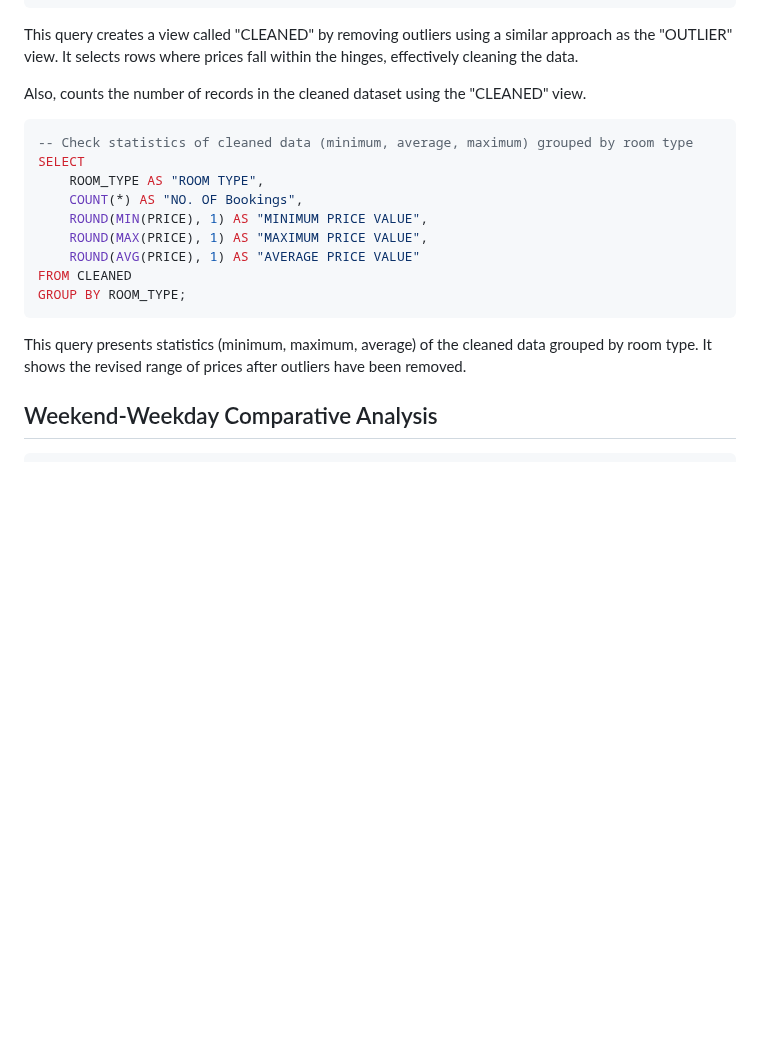
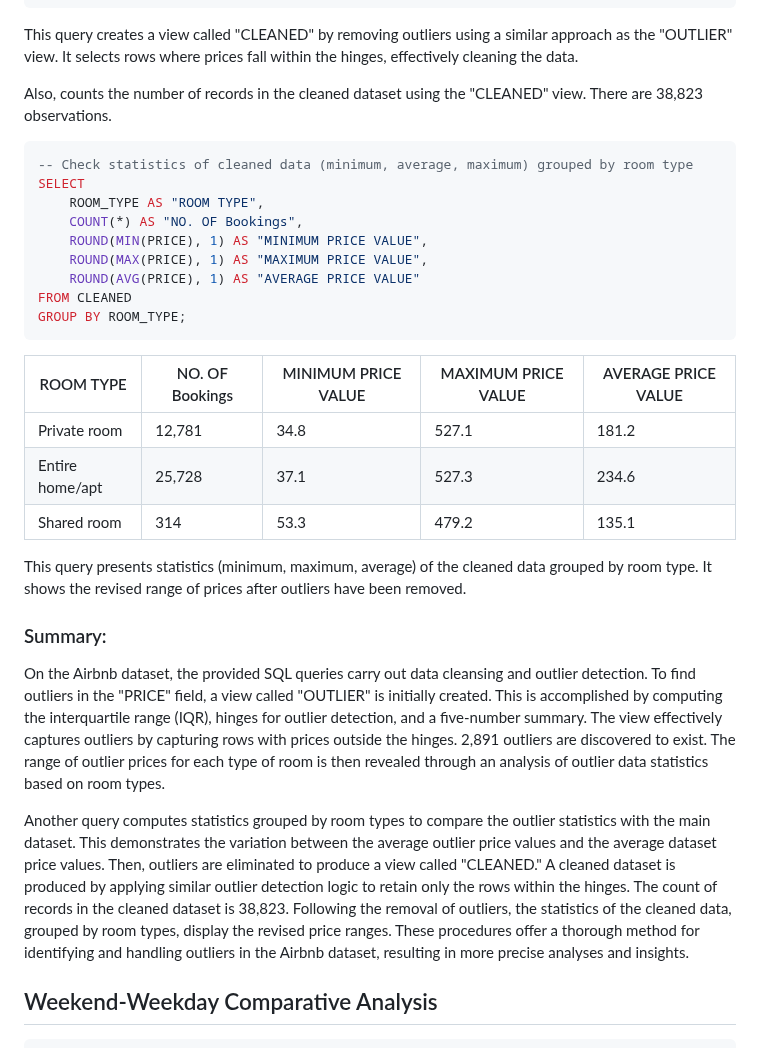
Before and after one commit to sulaiman013/My-Personal-Projects, a Markdown page: AIRBNB Outlier Detection and EDA/airbnb.md, the part around one of its changes. Drawn GitHub-style; blank space fills up the shorter version.

````diff
--- a/AIRBNB Outlier Detection and EDA/airbnb.md
+++ b/AIRBNB Outlier Detection and EDA/airbnb.md
@@ -362,7 +374,7 @@ SELECT COUNT(*) FROM CLEANED;
 ```
 This query creates a view called "CLEANED" by removing outliers using a similar approach as the "OUTLIER" view. It selects rows where prices fall within the hinges, effectively cleaning the data.
 
-Also, counts the number of records in the cleaned dataset using the "CLEANED" view.
+Also, counts the number of records in the cleaned dataset using the "CLEANED" view. There are 38,823 observations.
 
 ```sql
 -- Check statistics of cleaned data (minimum, average, maximum) grouped by room type
@@ -375,7 +387,18 @@ SELECT
 FROM CLEANED
 GROUP BY ROOM_TYPE;
 ```
+| ROOM TYPE       | NO. OF Bookings | MINIMUM PRICE VALUE | MAXIMUM PRICE VALUE | AVERAGE PRICE VALUE |
+|-----------------|-----------------|---------------------|---------------------|---------------------|
+| Private room    | 12,781          | 34.8                | 527.1               | 181.2               |
+| Entire home/apt | 25,728          | 37.1                | 527.3               | 234.6               |
+| Shared room     | 314             | 53.3                | 479.2               | 135.1               |
+
 This query presents statistics (minimum, maximum, average) of the cleaned data grouped by room type. It shows the revised range of prices after outliers have been removed.
+
+### Summary:
+On the Airbnb dataset, the provided SQL queries carry out data cleansing and outlier detection. To find outliers in the "PRICE" field, a view called "OUTLIER" is initially created. This is accomplished by computing the interquartile range (IQR), hinges for outlier detection, and a five-number summary. The view effectively captures outliers by capturing rows with prices outside the hinges. 2,891 outliers are discovered to exist. The range of outlier prices for each type of room is then revealed through an analysis of outlier data statistics based on room types.
+
+Another query computes statistics grouped by room types to compare the outlier statistics with the main dataset. This demonstrates the variation between the average outlier price values and the average dataset price values. Then, outliers are eliminated to produce a view called "CLEANED."  A cleaned dataset is produced by applying similar outlier detection logic to retain only the rows within the hinges. The count of records in the cleaned dataset is 38,823. Following the removal of outliers, the statistics of the cleaned data, grouped by room types, display the revised price ranges. These procedures offer a thorough method for identifying and handling outliers in the Airbnb dataset, resulting in more precise analyses and insights.
 
 ## Weekend-Weekday Comparative Analysis
 ```sql
````
Also changed, not shown: other parts of AIRBNB Outlier Detection and EDA/airbnb.md (+12 -0 lines).
